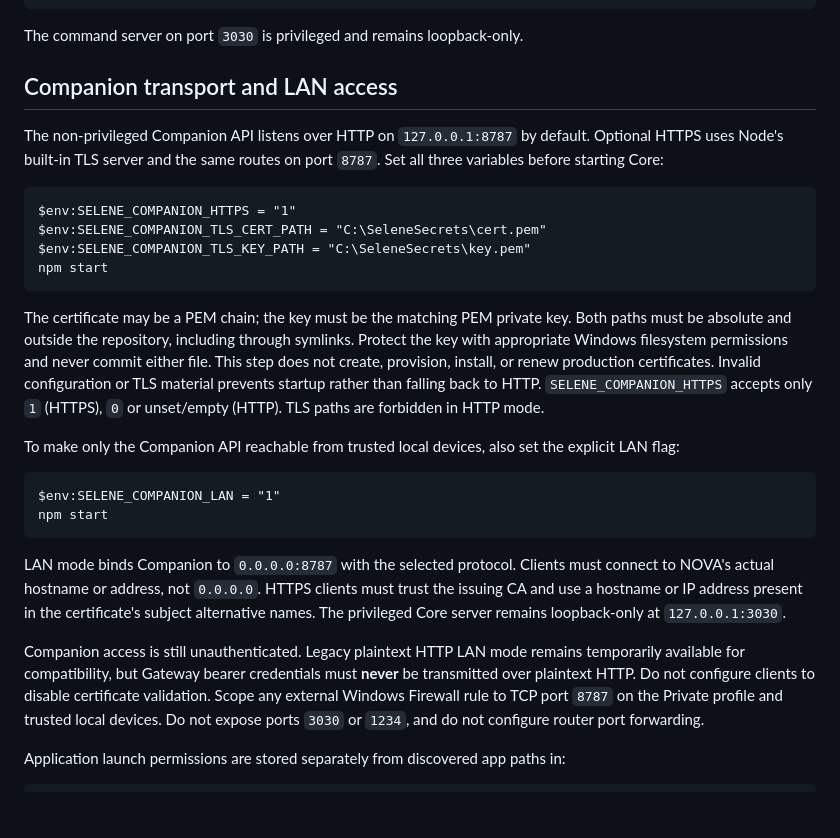
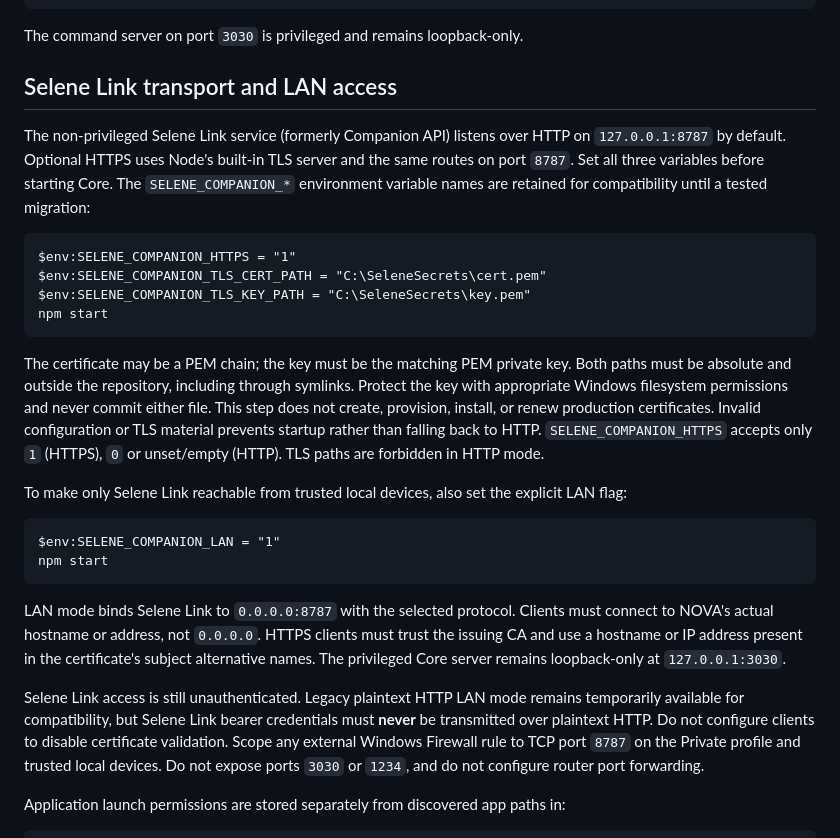
Before and after one commit to TheMiiSquadron/Selene, a Markdown page: core/README.md, the part around the change. Rendered like a GitHub page; blank space fills up the shorter version.

Commit message:
Update backend documentation to Selene Link terminology

```diff
--- a/core/README.md
+++ b/core/README.md
@@ -53,11 +53,11 @@ Setup/status endpoints:
 
 The command server on port `3030` is privileged and remains loopback-only.
 
-## Companion transport and LAN access
+## Selene Link transport and LAN access
 
-The non-privileged Companion API listens over HTTP on `127.0.0.1:8787` by
+The non-privileged Selene Link service (formerly Companion API) listens over HTTP on `127.0.0.1:8787` by
 default. Optional HTTPS uses Node's built-in TLS server and the same routes on
-port `8787`. Set all three variables before starting Core:
+port `8787`. Set all three variables before starting Core. The `SELENE_COMPANION_*` environment variable names are retained for compatibility until a tested migration:
 
     $env:SELENE_COMPANION_HTTPS = "1"
     $env:SELENE_COMPANION_TLS_CERT_PATH = "C:\SeleneSecrets\cert.pem"
@@ -72,20 +72,20 @@ renew production certificates. Invalid configuration or TLS material prevents
 startup rather than falling back to HTTP. `SELENE_COMPANION_HTTPS` accepts only
 `1` (HTTPS), `0` or unset/empty (HTTP). TLS paths are forbidden in HTTP mode.
 
-To make only the Companion API reachable from trusted local devices, also set
+To make only Selene Link reachable from trusted local devices, also set
 the explicit LAN flag:
 
     $env:SELENE_COMPANION_LAN = "1"
     npm start
 
-LAN mode binds Companion to `0.0.0.0:8787` with the selected protocol. Clients
+LAN mode binds Selene Link to `0.0.0.0:8787` with the selected protocol. Clients
 must connect to NOVA's actual hostname or address, not `0.0.0.0`. HTTPS clients
 must trust the issuing CA and use a hostname or IP address present in the
 certificate's subject alternative names. The privileged Core server remains
 loopback-only at `127.0.0.1:3030`.
 
-Companion access is still unauthenticated. Legacy plaintext HTTP LAN mode
-remains temporarily available for compatibility, but Gateway bearer credentials
+Selene Link access is still unauthenticated. Legacy plaintext HTTP LAN mode
+remains temporarily available for compatibility, but Selene Link bearer credentials
 must **never** be transmitted over plaintext HTTP. Do not configure clients to
 disable certificate validation. Scope any external Windows Firewall rule to
 TCP port `8787` on the Private profile and trusted local devices. Do not expose
```
